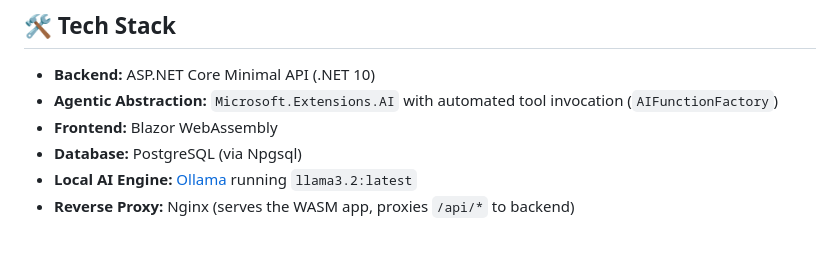
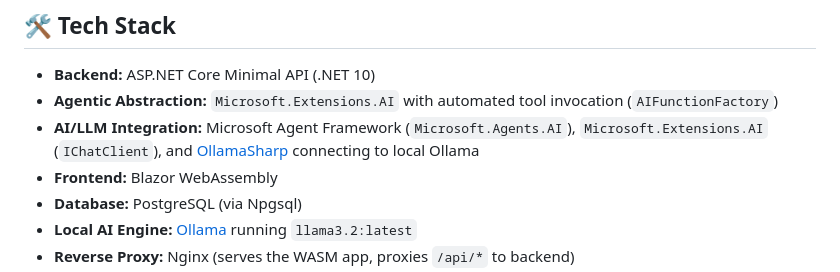
Before and after one commit to hadihamedian/JobHunter.AI, a Markdown page: README.md, the part around one of its changes. GitHub-like rendering; blank space fills up the shorter version.

Commit message:
docs: add Microsoft Agent Framework badge and OllamaSharp stack entry

```diff
--- a/README.md
+++ b/README.md
@@ -85,6 +86,7 @@ JobHunter.AI decouples deterministic verification from generative reasoning usin
 
 - **Backend:** ASP.NET Core Minimal API (.NET 10)
 - **Agentic Abstraction:** `Microsoft.Extensions.AI` with automated tool invocation (`AIFunctionFactory`)
+- **AI/LLM Integration:** Microsoft Agent Framework (`Microsoft.Agents.AI`), `Microsoft.Extensions.AI` (`IChatClient`), and [OllamaSharp](https://github.com/awaescher/OllamaSharp) connecting to local Ollama
 - **Frontend:** Blazor WebAssembly
 - **Database:** PostgreSQL (via Npgsql)
 - **Local AI Engine:** [Ollama](https://ollama.com/) running `llama3.2:latest`
```
Also changed, not shown: other parts of README.md (+1 -0 lines).
